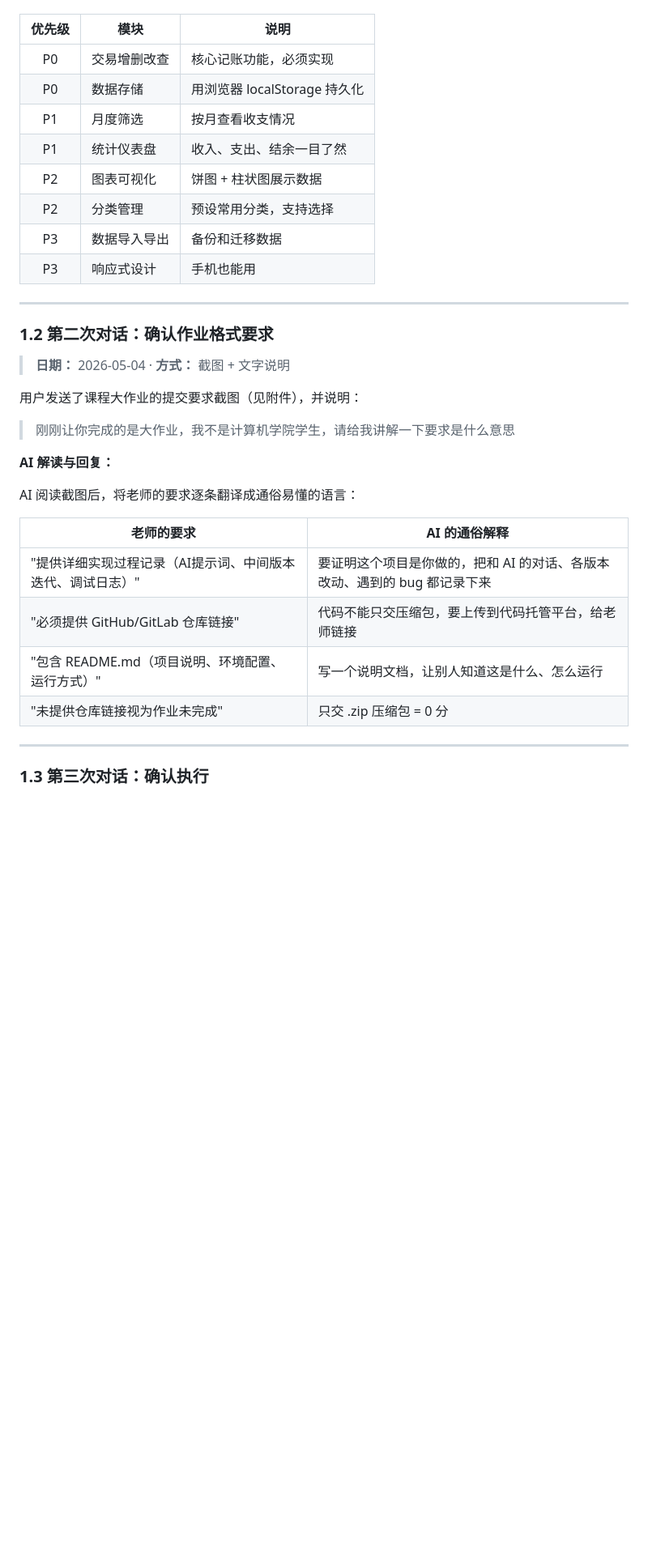
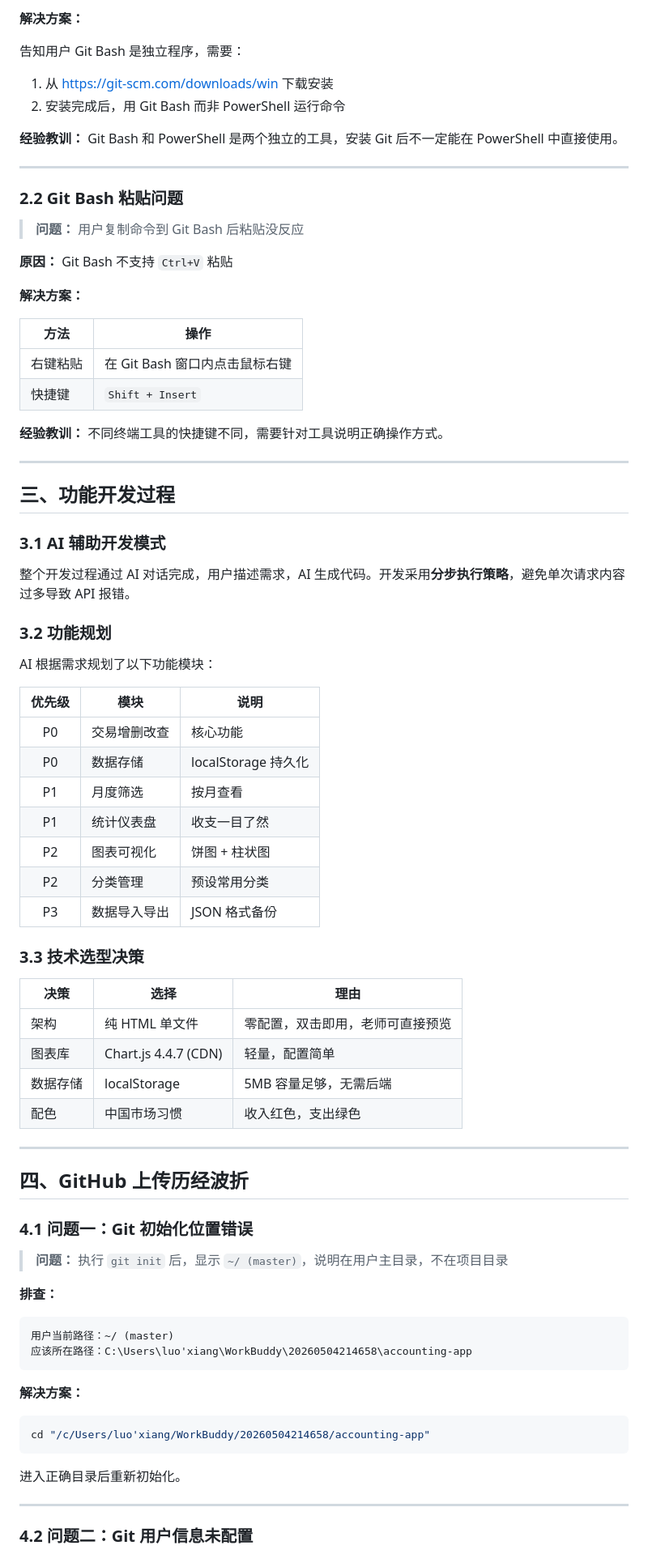
Before and after one commit to lcyy91/accounting-app, a Markdown page: 过程记录.md, the part around one of its changes. Shown at 81% size. GitHub-like rendering; blank space fills up the shorter version.

````diff
--- a/过程记录.md
+++ b/过程记录.md
@@ -50,37 +82,83 @@ AI 收到需求后，将其拆解为以下关键问题：
+**解决方案：**
+
+告知用户 Git Bash 是独立程序，需要：
+1. 从 https://git-scm.com/downloads/win 下载安装
+2. 安装完成后，用 Git Bash 而非 PowerShell 运行命令
+
+**经验教训：** Git Bash 和 PowerShell 是两个独立的工具，安装 Git 后不一定能在 PowerShell 中直接使用。
+
+---
+
+### 2.2 Git Bash 粘贴问题
+
+> **问题：** 用户复制命令到 Git Bash 后粘贴没反应
+
+**原因：** Git Bash 不支持 `Ctrl+V` 粘贴
+
+**解决方案：**
+
+| 方法 | 操作 |
+|------|------|
+| 右键粘贴 | 在 Git Bash 窗口内点击鼠标右键 |
+| 快捷键 | `Shift + Insert` |
+
+**经验教训：** 不同终端工具的快捷键不同，需要针对工具说明正确操作方式。
+
+---
+
+## 三、功能开发过程
+
+### 3.1 AI 辅助开发模式
+
+整个开发过程通过 AI 对话完成，用户描述需求，AI 生成代码。开发采用**分步执行策略**，避免单次请求内容过多导致 API 报错。
+
+### 3.2 功能规划
+
+AI 根据需求规划了以下功能模块：
 
 | 优先级 | 模块 | 说明 |
 |:---:|------|------|
-| P0 | 交易增删改查 | 核心记账功能，必须实现 |
-| P0 | 数据存储 | 用浏览器 localStorage 持久化 |
-| P1 | 月度筛选 | 按月查看收支情况 |
-| P1 | 统计仪表盘 | 收入、支出、结余一目了然 |
-| P2 | 图表可视化 | 饼图 + 柱状图展示数据 |
-| P2 | 分类管理 | 预设常用分类，支持选择 |
-| P3 | 数据导入导出 | 备份和迁移数据 |
-| P3 | 响应式设计 | 手机也能用 |
+| P0 | 交易增删改查 | 核心功能 |
+| P0 | 数据存储 | localStorage 持久化 |
+| P1 | 月度筛选 | 按月查看 |
+| P1 | 统计仪表盘 | 收支一目了然 |
+| P2 | 图表可视化 | 饼图 + 柱状图 |
+| P2 | 分类管理 | 预设常用分类 |
+| P3 | 数据导入导出 | JSON 格式备份 |
+
+### 3.3 技术选型决策
+
+| 决策 | 选择 | 理由 |
+|------|------|------|
+| 架构 | 纯 HTML 单文件 | 零配置，双击即用，老师可直接预览 |
+| 图表库 | Chart.js 4.4.7 (CDN) | 轻量，配置简单 |
+| 数据存储 | localStorage | 5MB 容量足够，无需后端 |
+| 配色 | 中国市场习惯 | 收入红色，支出绿色 |
 
 ---
 
-### 1.2 第二次对话：确认作业格式要求
+## 四、GitHub 上传历经波折
 
-> **日期：** 2026-05-04  ·  **方式：** 截图 + 文字说明
+### 4.1 问题一：Git 初始化位置错误
 
-用户发送了课程大作业的提交要求截图（见附件），并说明：
+> **问题：** 执行 `git init` 后，显示 `~/ (master)`，说明在用户主目录，不在项目目录
 
-> 刚刚让你完成的是大作业，我不是计算机学院学生，请给我讲解一下要求是什么意思
+**排查：**
 
-**AI 解读与回复：**
+```
+用户当前路径：~/ (master)
+应该所在路径：C:\Users\luo'xiang\WorkBuddy\20260504214658\accounting-app
+```
 
-AI 阅读截图后，将老师的要求逐条翻译成通俗易懂的语言：
+**解决方案：**
 
-| 老师的要求 | AI 的通俗解释 |
-|-----------|-------------|
-| "提供详细实现过程记录（AI提示词、中间版本迭代、调试日志）" | 要证明这个项目是你做的，把和 AI 的对话、各版本改动、遇到的 bug 都记录下来 |
-| "必须提供 GitHub/GitLab 仓库链接" | 代码不能只交压缩包，要上传到代码托管平台，给老师链接 |
-| "包含 README.md（项目说明、环境配置、运行方式）" | 写一个说明文档，让别人知道这是什么、怎么运行 |
-| "未提供仓库链接视为作业未完成" | 只交 .zip 压缩包 = 0 分 |
+```bash
+cd "/c/Users/luo'xiang/WorkBuddy/20260504214658/accounting-app"
+```
+
+进入正确目录后重新初始化。
 
 ---
 
-### 1.3 第三次对话：确认执行
+### 4.2 问题二：Git 用户信息未配置
 
````
Also changed, not shown: other parts of 过程记录.md (+196 -212 lines).
